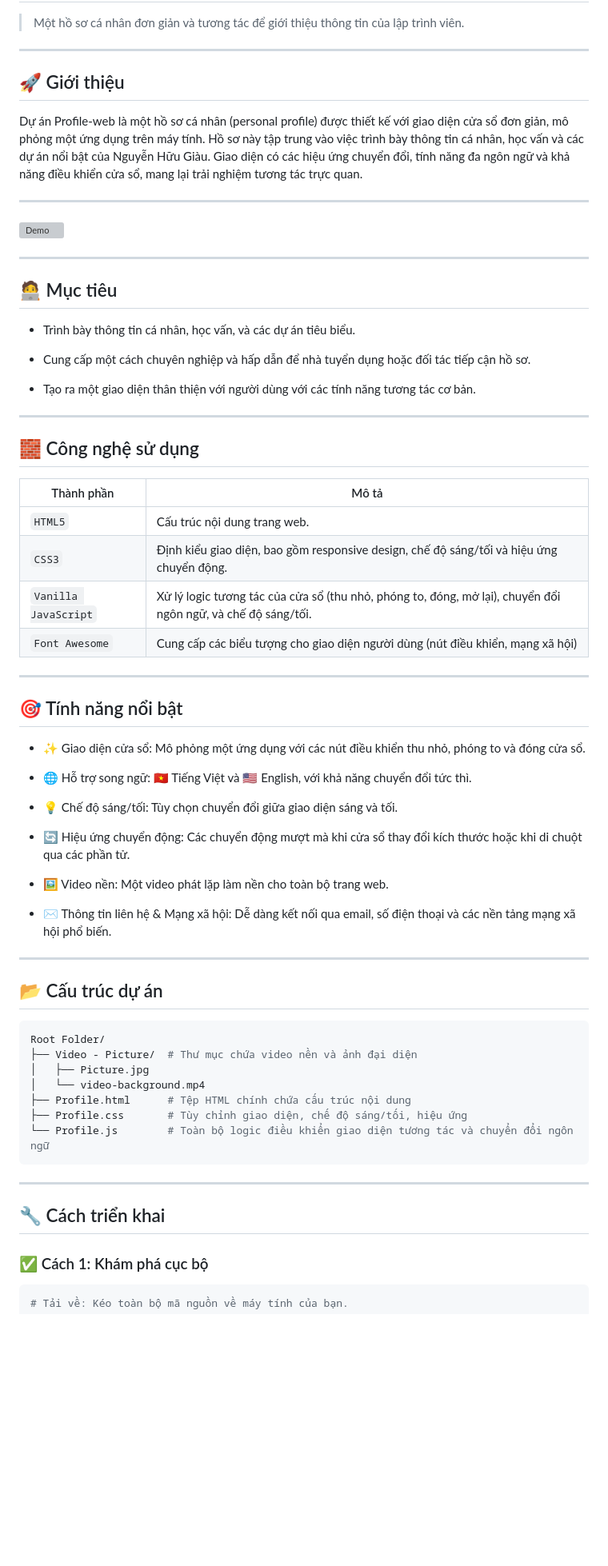
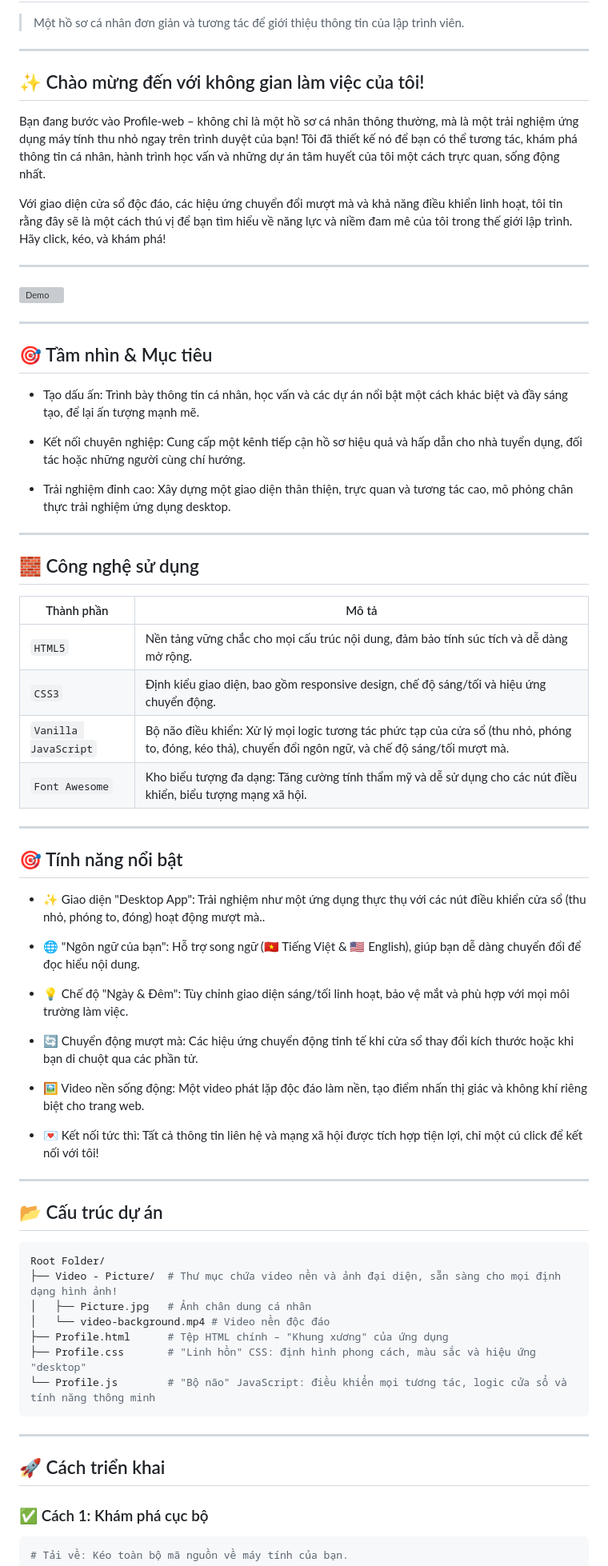
Before and after one commit to NgHuuGiau/Card-Profile-1, a Markdown page: README.md, the part around the change. Shown at 80% size. Drawn GitHub-style; blank space fills up the shorter version; grey boxes are pictures that could not be loaded.

````diff
--- a/README.md
+++ b/README.md
@@ -3,9 +3,11 @@
 
 ---
 
-## 🚀 Giới thiệu
+## ✨ Chào mừng đến với không gian làm việc của tôi!
 
-Dự án Profile-web là một hồ sơ cá nhân (personal profile) được thiết kế với giao diện cửa sổ đơn giản, mô phỏng một ứng dụng trên máy tính. Hồ sơ này tập trung vào việc trình bày thông tin cá nhân, học vấn và các dự án nổi bật của Nguyễn Hữu Giàu. Giao diện có các hiệu ứng chuyển đổi, tính năng đa ngôn ngữ và khả năng điều khiển cửa sổ, mang lại trải nghiệm tương tác trực quan.
+Bạn đang bước vào Profile-web – không chỉ là một hồ sơ cá nhân thông thường, mà là một trải nghiệm ứng dụng máy tính thu nhỏ ngay trên trình duyệt của bạn! Tôi đã thiết kế nó để bạn có thể tương tác, khám phá thông tin cá nhân, hành trình học vấn và những dự án tâm huyết của tôi một cách trực quan, sống động nhất.
+
+Với giao diện cửa sổ độc đáo, các hiệu ứng chuyển đổi mượt mà và khả năng điều khiển linh hoạt, tôi tin rằng đây sẽ là một cách thú vị để bạn tìm hiểu về năng lực và niềm đam mê của tôi trong thế giới lập trình. Hãy click, kéo, và khám phá!
 
 ---
 
@@ -13,13 +15,13 @@ Dự án Profile-web là một hồ sơ cá nhân (personal profile) được th
 
 ---
 
-## 🧑‍💻 Mục tiêu
+## 🎯 Tầm nhìn & Mục tiêu
 
-- Trình bày thông tin cá nhân, học vấn, và các dự án tiêu biểu.
+- Tạo dấu ấn: Trình bày thông tin cá nhân, học vấn và các dự án nổi bật một cách khác biệt và đầy sáng tạo, để lại ấn tượng mạnh mẽ.
 
-- Cung cấp một cách chuyên nghiệp và hấp dẫn để nhà tuyển dụng hoặc đối tác tiếp cận hồ sơ.
+- Kết nối chuyên nghiệp: Cung cấp một kênh tiếp cận hồ sơ hiệu quả và hấp dẫn cho nhà tuyển dụng, đối tác hoặc những người cùng chí hướng.
 
-- Tạo ra một giao diện thân thiện với người dùng với các tính năng tương tác cơ bản.
+- Trải nghiệm đỉnh cao: Xây dựng một giao diện thân thiện, trực quan và tương tác cao, mô phỏng chân thực trải nghiệm ứng dụng desktop.
 
 ---
 
@@ -27,26 +29,26 @@ Dự án Profile-web là một hồ sơ cá nhân (personal profile) được th
 
 | Thành phần | Mô tả |
 |-----------|-------|
-| `HTML5` | Cấu trúc nội dung trang web. |
+| `HTML5` | Nền tảng vững chắc cho mọi cấu trúc nội dung, đảm bảo tính súc tích và dễ dàng mở rộng. |
 | `CSS3` | Định kiểu giao diện, bao gồm responsive design, chế độ sáng/tối và hiệu ứng chuyển động. |
-| `Vanilla JavaScript` | Xử lý logic tương tác của cửa sổ (thu nhỏ, phóng to, đóng, mở lại), chuyển đổi ngôn ngữ, và chế độ sáng/tối. |
-| `Font Awesome` | Cung cấp các biểu tượng cho giao diện người dùng (nút điều khiển, mạng xã hội) |
+| `Vanilla JavaScript` | Bộ não điều khiển: Xử lý mọi logic tương tác phức tạp của cửa sổ (thu nhỏ, phóng to, đóng, kéo thả), chuyển đổi ngôn ngữ, và chế độ sáng/tối mượt mà. |
+| `Font Awesome` | Kho biểu tượng đa dạng: Tăng cường tính thẩm mỹ và dễ sử dụng cho các nút điều khiển, biểu tượng mạng xã hội. |
 
 ---
 
 ## 🎯 Tính năng nổi bật
 
-- ✨ Giao diện cửa sổ: Mô phỏng một ứng dụng với các nút điều khiển thu nhỏ, phóng to và đóng cửa sổ.
+- ✨ Giao diện "Desktop App": Trải nghiệm như một ứng dụng thực thụ với các nút điều khiển cửa sổ (thu nhỏ, phóng to, đóng) hoạt động mượt mà..
 
-- 🌐 Hỗ trợ song ngữ: 🇻🇳 Tiếng Việt và 🇺🇸 English, với khả năng chuyển đổi tức thì.
+- 🌐 "Ngôn ngữ của bạn": Hỗ trợ song ngữ (🇻🇳 Tiếng Việt & 🇺🇸 English), giúp bạn dễ dàng chuyển đổi để đọc hiểu nội dung.
 
-- 💡 Chế độ sáng/tối: Tùy chọn chuyển đổi giữa giao diện sáng và tối.
+- 💡 Chế độ "Ngày & Đêm": Tùy chỉnh giao diện sáng/tối linh hoạt, bảo vệ mắt và phù hợp với mọi môi trường làm việc.
 
-- 🔄 Hiệu ứng chuyển động: Các chuyển động mượt mà khi cửa sổ thay đổi kích thước hoặc khi di chuột qua các phần tử.
+- 🔄 Chuyển động mượt mà: Các hiệu ứng chuyển động tinh tế khi cửa sổ thay đổi kích thước hoặc khi bạn di chuột qua các phần tử.
 
-- 🖼️ Video nền: Một video phát lặp làm nền cho toàn bộ trang web.
+- 🖼️ Video nền sống động: Một video phát lặp độc đáo làm nền, tạo điểm nhấn thị giác và không khí riêng biệt cho trang web.
 
-- ✉️ Thông tin liên hệ & Mạng xã hội: Dễ dàng kết nối qua email, số điện thoại và các nền tảng mạng xã hội phổ biến.
+- 💌 Kết nối tức thì: Tất cả thông tin liên hệ và mạng xã hội được tích hợp tiện lợi, chỉ một cú click để kết nối với tôi!
 
 ---
 
@@ -54,17 +56,17 @@ Dự án Profile-web là một hồ sơ cá nhân (personal profile) được th
 
 ```bash
 Root Folder/
-├── Video - Picture/  # Thư mục chứa video nền và ảnh đại diện
-│   ├── Picture.jpg
-│   └── video-background.mp4
-├── Profile.html      # Tệp HTML chính chứa cấu trúc nội dung
-├── Profile.css       # Tùy chỉnh giao diện, chế độ sáng/tối, hiệu ứng
-└── Profile.js        # Toàn bộ logic điều khiển giao diện tương tác và chuyển đổi ngôn ngữ
+├── Video - Picture/  # Thư mục chứa video nền và ảnh đại diện, sẵn sàng cho mọi định dạng hình ảnh!
+│   ├── Picture.jpg   # Ảnh chân dung cá nhân
+│   └── video-background.mp4 # Video nền độc đáo
+├── Profile.html      # Tệp HTML chính – "Khung xương" của ứng dụng
+├── Profile.css       # "Linh hồn" CSS: định hình phong cách, màu sắc và hiệu ứng "desktop"
+└── Profile.js        # "Bộ não" JavaScript: điều khiển mọi tương tác, logic cửa sổ và tính năng thông minh
 ```
 
 ---
 
-## 🔧 Cách triển khai
+## 🚀 Cách triển khai
 
 ### ✅ Cách 1: Khám phá cục bộ
 
````
